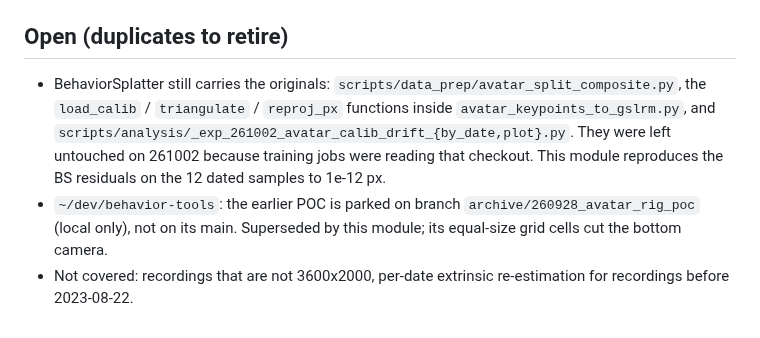
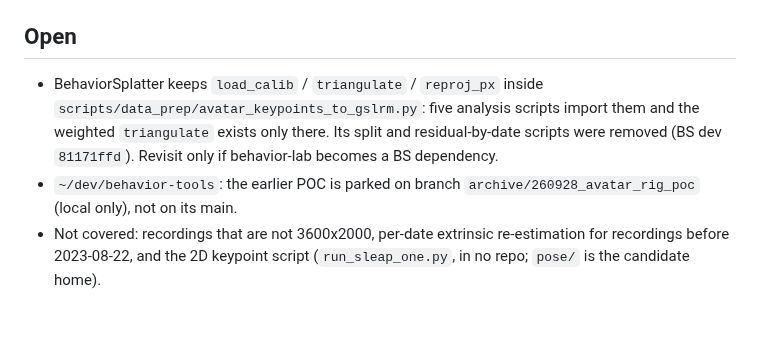
Before and after one commit to kafkapple/behavior-lab, a Markdown page: docs/avatar_rig.md, the part around the change. Drawn GitHub-style.

Commit message:
docs(avatar_rig): open list after the BS duplicates were removed (BS dev 81171ffd)
Co-Authored-By: Claude Fable 5.1 <noreply@anthropic.com>
Claude-Session: https://claude.ai/code/session_01LUhrzhiFsAjBAPNgLjngvv

```diff
--- a/docs/avatar_rig.md
+++ b/docs/avatar_rig.md
@@ -40,15 +40,14 @@ In recordings up to 2023-05-23 the bottom camera image is a quarter turn away fr
 is unchanged and stays the file for recordings from 2023-08-22 on. Numbers: vault note
 `261002_AVATAR_calib_residual_by_date.md`.
 
-## Open (duplicates to retire)
+## Open
 
-- BehaviorSplatter still carries the originals: `scripts/data_prep/avatar_split_composite.py`, the
-  `load_calib` / `triangulate` / `reproj_px` functions inside `avatar_keypoints_to_gslrm.py`, and
-  `scripts/analysis/_exp_261002_avatar_calib_drift_{by_date,plot}.py`. They were left untouched on
-  261002 because training jobs were reading that checkout. This module reproduces the BS residuals
-  on the 12 dated samples to 1e-12 px.
+- BehaviorSplatter keeps `load_calib` / `triangulate` / `reproj_px` inside
+  `scripts/data_prep/avatar_keypoints_to_gslrm.py`: five analysis scripts import them and the
+  weighted `triangulate` exists only there. Its split and residual-by-date scripts were removed
+  (BS dev `81171ffd`). Revisit only if behavior-lab becomes a BS dependency.
 - `~/dev/behavior-tools`: the earlier POC is parked on branch `archive/260928_avatar_rig_poc`
-  (local only), not on its main. Superseded by this module; its equal-size grid cells cut the
-  bottom camera.
+  (local only), not on its main.
 - Not covered: recordings that are not 3600x2000, per-date extrinsic re-estimation for recordings
-  before 2023-08-22.
+  before 2023-08-22, and the 2D keypoint script (`run_sleap_one.py`, in no repo; `pose/` is the
+  candidate home).
```
